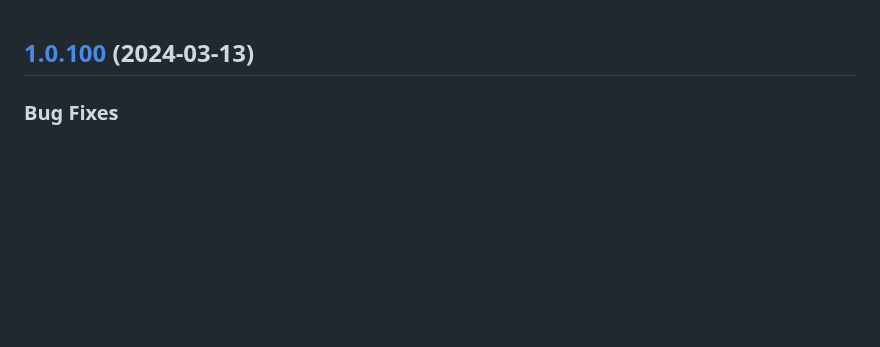
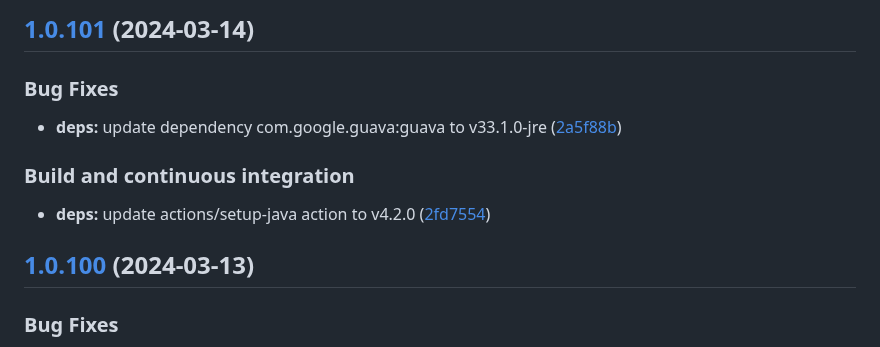
Before and after one commit to w4bo/explain, a Markdown page: CHANGELOG.md, the part around the change. Drawn GitHub-style; blank space fills up the shorter version.

Commit message:
chore(release): 1.0.101 [skip ci]
## [1.0.101](https://github.com/w4bo/explain/compare/1.0.100...1.0.101) (2024-03-14)

### Bug Fixes

* **deps:** update dependency com.google.guava:guava to v33.1.0-jre ([2a5f88b](https://github.com/w4bo/explain/commit/2a5f88b69d3c5353d52c67c20e6b138c400013bf))

### Build and continuous integration

* **deps:** update actions/setup-java action to v4.2.0 ([2fd7554](https://github.com/w4bo/explain/commit/2fd7554f367a0543a015714a0658302ddb91b378))

```diff
--- a/CHANGELOG.md
+++ b/CHANGELOG.md
@@ -1,3 +1,15 @@
+## [1.0.101](https://github.com/w4bo/explain/compare/1.0.100...1.0.101) (2024-03-14)
+
+
+### Bug Fixes
+
+* **deps:** update dependency com.google.guava:guava to v33.1.0-jre ([2a5f88b](https://github.com/w4bo/explain/commit/2a5f88b69d3c5353d52c67c20e6b138c400013bf))
+
+
+### Build and continuous integration
+
+* **deps:** update actions/setup-java action to v4.2.0 ([2fd7554](https://github.com/w4bo/explain/commit/2fd7554f367a0543a015714a0658302ddb91b378))
+
 ## [1.0.100](https://github.com/w4bo/explain/compare/1.0.99...1.0.100) (2024-03-13)
 
 
```
